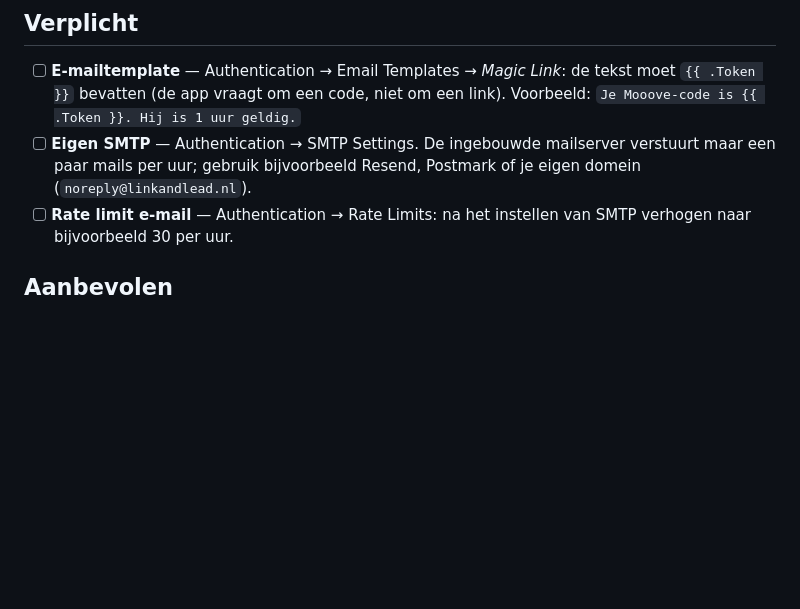
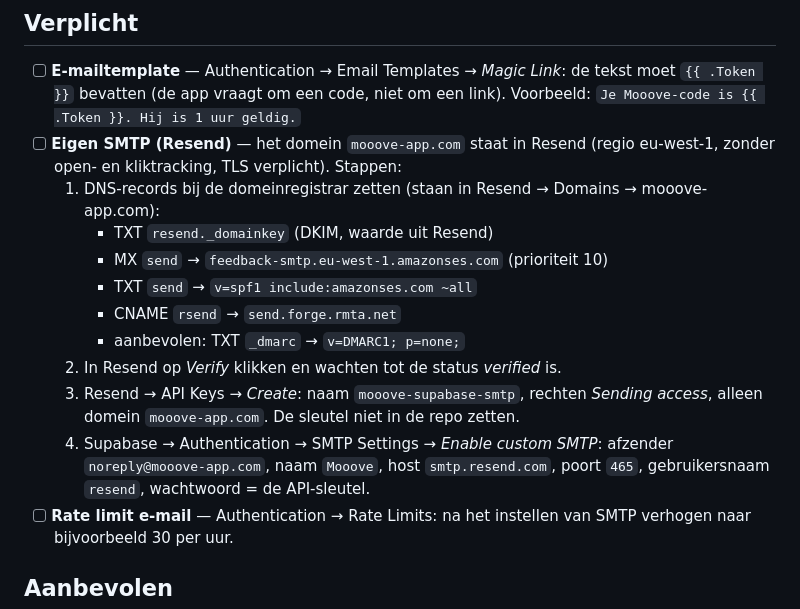
Before and after one commit to Hylke75/mobile-app, a Markdown page: docs/supabase-instellingen.md, the part around the change. GitHub-like rendering; blank space fills up the shorter version.

Commit message:
Docs: Resend als mailserver voor Supabase Auth
Co-Authored-By: Claude Opus 5.5 <noreply@anthropic.com>
Claude-Session: https://claude.ai/code/session_01MYBmExEdwiQixdNncjrn3g

```diff
--- a/docs/supabase-instellingen.md
+++ b/docs/supabase-instellingen.md
@@ -5,7 +5,16 @@ Deze instellingen staan in het Supabase-dashboard (project `akxnqxuztrtkquzbrsvx
 ## Verplicht
 
 - [ ] **E-mailtemplate** — Authentication → Email Templates → _Magic Link_: de tekst moet `{{ .Token }}` bevatten (de app vraagt om een code, niet om een link). Voorbeeld: `Je Mooove-code is {{ .Token }}. Hij is 1 uur geldig.`
-- [ ] **Eigen SMTP** — Authentication → SMTP Settings. De ingebouwde mailserver verstuurt maar een paar mails per uur; gebruik bijvoorbeeld Resend, Postmark of je eigen domein (`noreply@linkandlead.nl`).
+- [ ] **Eigen SMTP (Resend)** — het domein `mooove-app.com` staat in Resend (regio eu-west-1, zonder open- en kliktracking, TLS verplicht). Stappen:
+  1. DNS-records bij de domeinregistrar zetten (staan in Resend → Domains → mooove-app.com):
+     - TXT `resend._domainkey` (DKIM, waarde uit Resend)
+     - MX `send` → `feedback-smtp.eu-west-1.amazonses.com` (prioriteit 10)
+     - TXT `send` → `v=spf1 include:amazonses.com ~all`
+     - CNAME `rsend` → `send.forge.rmta.net`
+     - aanbevolen: TXT `_dmarc` → `v=DMARC1; p=none;`
+  2. In Resend op _Verify_ klikken en wachten tot de status _verified_ is.
+  3. Resend → API Keys → _Create_: naam `mooove-supabase-smtp`, rechten _Sending access_, alleen domein `mooove-app.com`. De sleutel niet in de repo zetten.
+  4. Supabase → Authentication → SMTP Settings → _Enable custom SMTP_: afzender `noreply@mooove-app.com`, naam `Mooove`, host `smtp.resend.com`, poort `465`, gebruikersnaam `resend`, wachtwoord = de API-sleutel.
 - [ ] **Rate limit e-mail** — Authentication → Rate Limits: na het instellen van SMTP verhogen naar bijvoorbeeld 30 per uur.
 
 ## Aanbevolen
```
